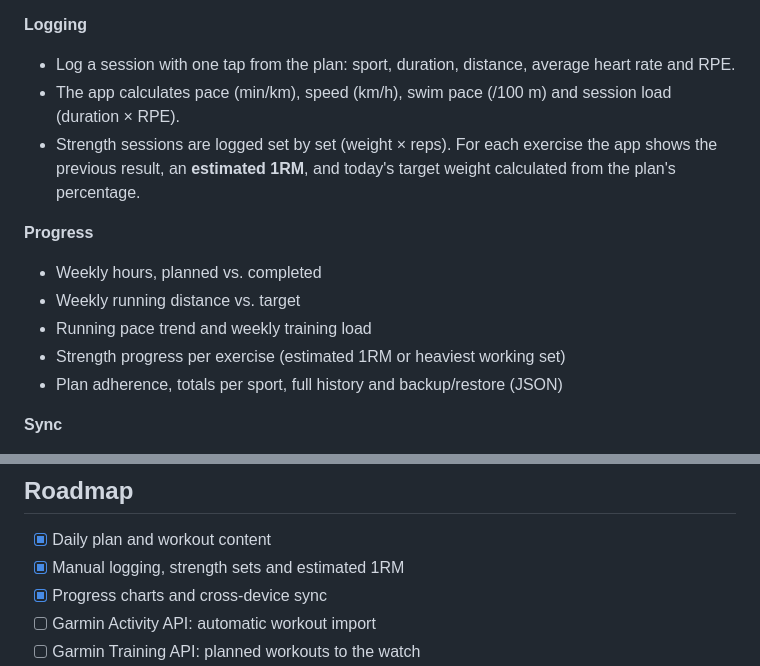
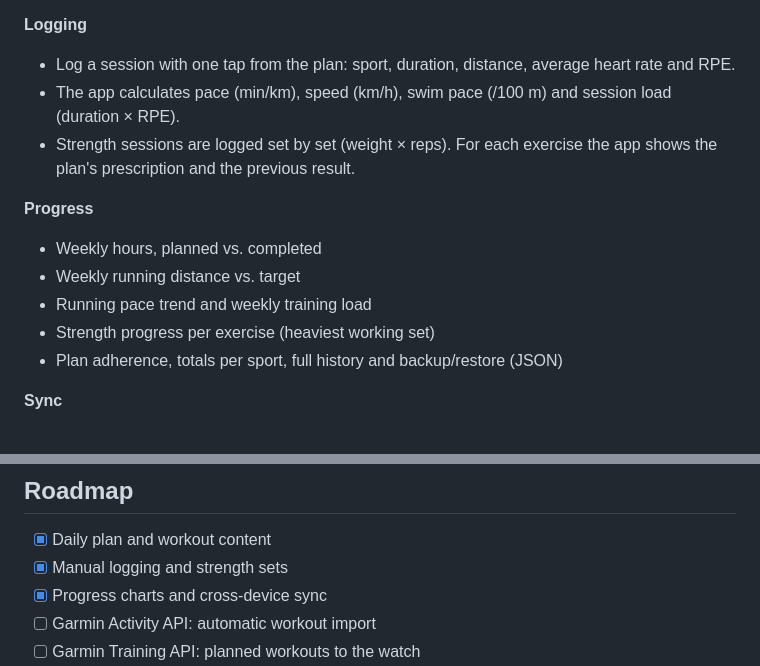
Before and after one commit to jehkis/norseman, a Markdown page: README.md, 2 parts joined by grey strips. Rendered like a GitHub page.

Commit message:
README: remove estimated 1RM mentions
Co-Authored-By: Claude Opus 5.5 <noreply@anthropic.com>

```diff
--- a/README.md
+++ b/README.md
@@ -31,13 +31,13 @@ Every morning the app shows the day's workout from the plan. I log what I actual
 **Logging**
 - Log a session with one tap from the plan: sport, duration, distance, average heart rate and RPE.
 - The app calculates pace (min/km), speed (km/h), swim pace (/100 m) and session load (duration × RPE).
-- Strength sessions are logged set by set (weight × reps). For each exercise the app shows the previous result, an **estimated 1RM**, and today's target weight calculated from the plan's percentage.
+- Strength sessions are logged set by set (weight × reps). For each exercise the app shows the plan's prescription and the previous result.
 
 **Progress**
 - Weekly hours, planned vs. completed
 - Weekly running distance vs. target
 - Running pace trend and weekly training load
-- Strength progress per exercise (estimated 1RM or heaviest working set)
+- Strength progress per exercise (heaviest working set)
 - Plan adherence, totals per sport, full history and backup/restore (JSON)
 
 **Sync**
@@ -81,7 +81,7 @@ The app would only use the data of the athlete who has authorized it.
 ## Roadmap
 
 - [x] Daily plan and workout content
-- [x] Manual logging, strength sets and estimated 1RM
+- [x] Manual logging and strength sets
 - [x] Progress charts and cross-device sync
 - [ ] Garmin Activity API: automatic workout import
 - [ ] Garmin Training API: planned workouts to the watch
```
